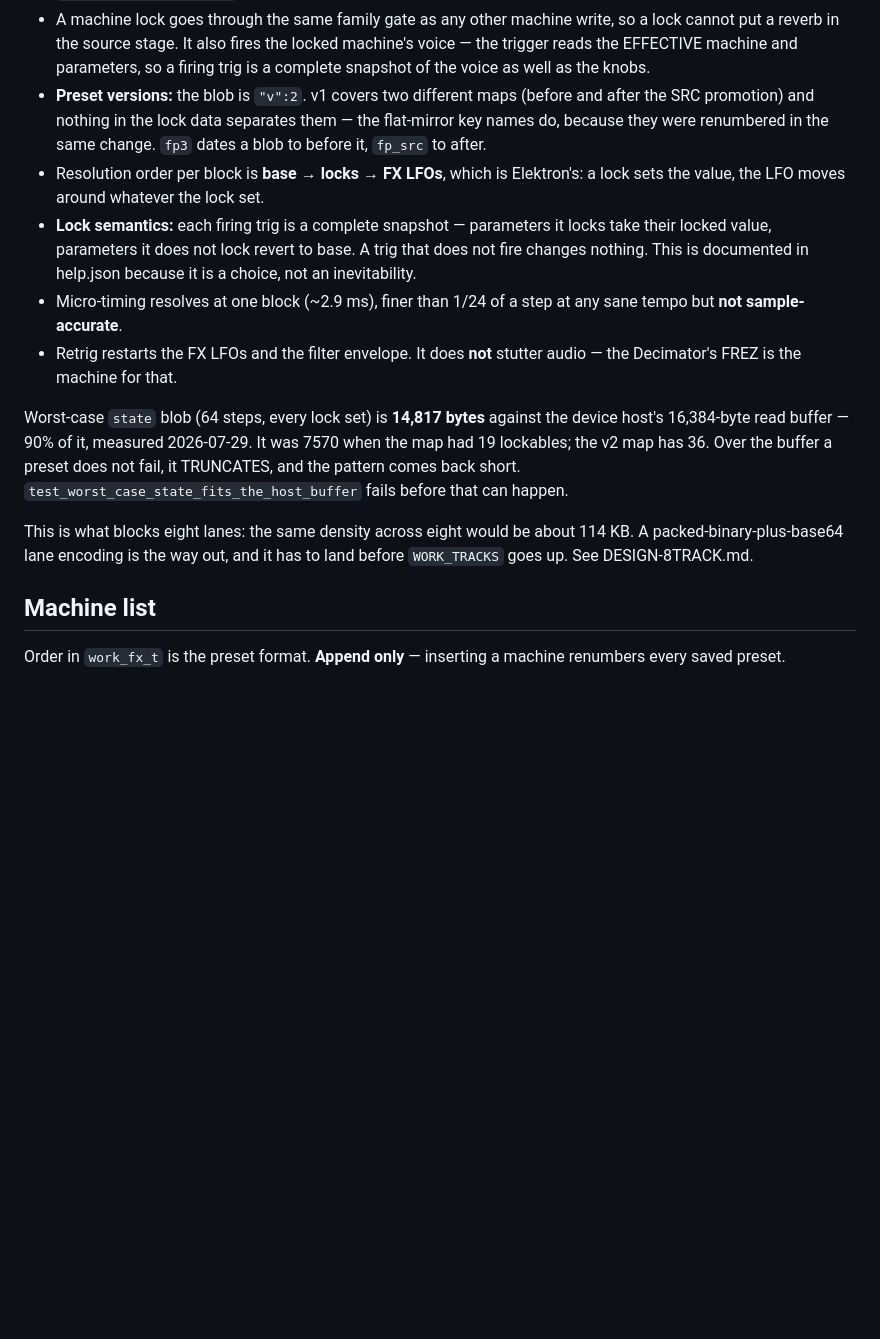
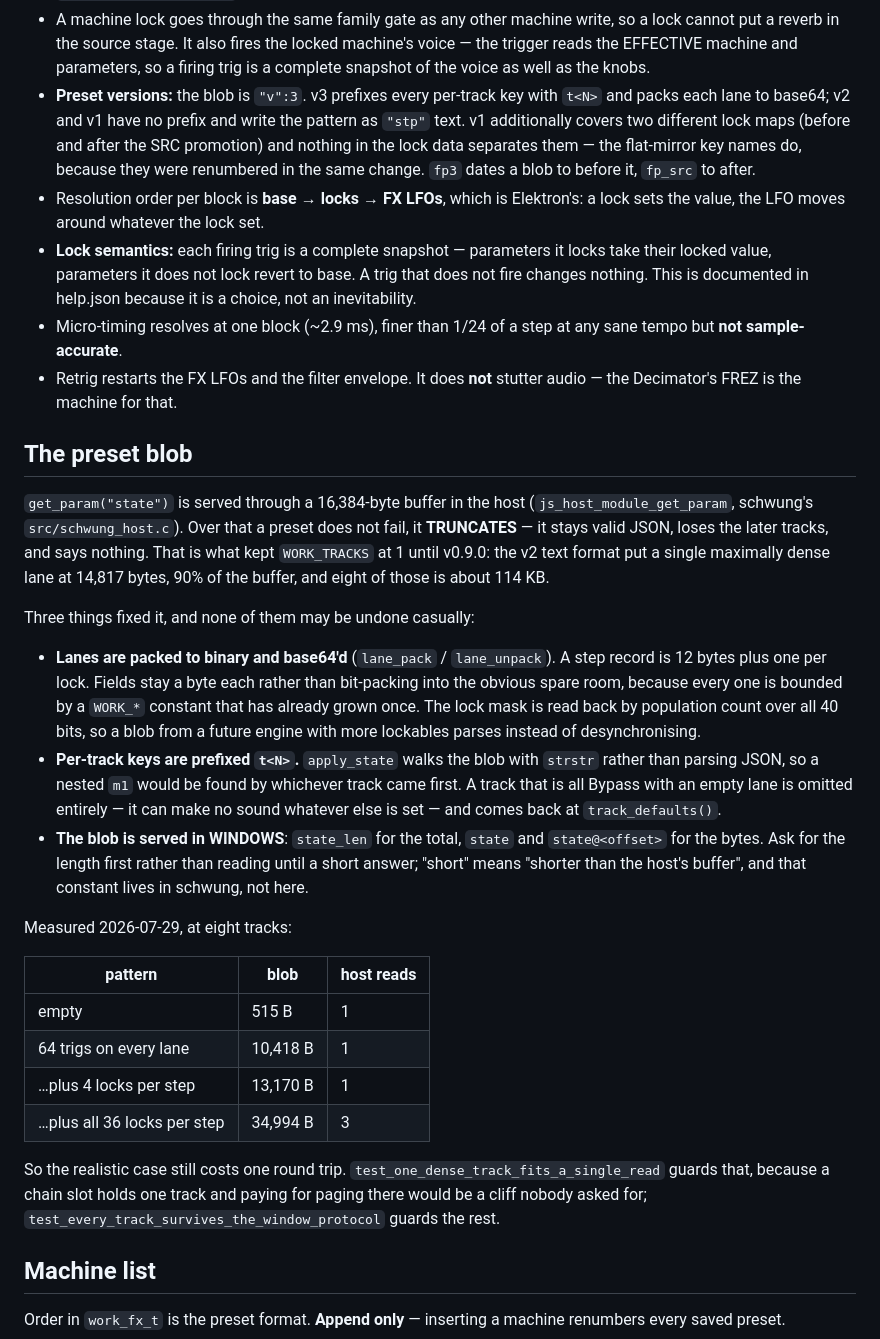
Before and after one commit to timncox/schwung-work, a Markdown page: CLAUDE.md, the part around one of its changes. Drawn GitHub-style; blank space fills up the shorter version.

```diff
--- a/CLAUDE.md
+++ b/CLAUDE.md
@@ -107,10 +107,12 @@ wrapper turns it on at create.
   so a lock cannot put a reverb in the source stage. It also fires the locked
   machine's voice — the trigger reads the EFFECTIVE machine and parameters, so
   a firing trig is a complete snapshot of the voice as well as the knobs.
-- **Preset versions:** the blob is `"v":2`. v1 covers two different maps (before
-  and after the SRC promotion) and nothing in the lock data separates them — the
-  flat-mirror key names do, because they were renumbered in the same change.
-  `fp3` dates a blob to before it, `fp_src` to after.
+- **Preset versions:** the blob is `"v":3`. v3 prefixes every per-track key
+  with `t<N>` and packs each lane to base64; v2 and v1 have no prefix and write
+  the pattern as `"stp"` text. v1 additionally covers two different lock maps
+  (before and after the SRC promotion) and nothing in the lock data separates
+  them — the flat-mirror key names do, because they were renumbered in the same
+  change. `fp3` dates a blob to before it, `fp_src` to after.
 - Resolution order per block is **base → locks → FX LFOs**, which is Elektron's:
   a lock sets the value, the LFO moves around whatever the lock set.
 - **Lock semantics:** each firing trig is a complete snapshot — parameters it
@@ -122,15 +124,46 @@ wrapper turns it on at create.
 - Retrig restarts the FX LFOs and the filter envelope. It does **not** stutter
   audio — the Decimator's FREZ is the machine for that.
 
-Worst-case `state` blob (64 steps, every lock set) is **14,817 bytes** against
-the device host's 16,384-byte read buffer — 90% of it, measured 2026-07-29. It
-was 7570 when the map had 19 lockables; the v2 map has 36. Over the buffer a
-preset does not fail, it TRUNCATES, and the pattern comes back short.
-`test_worst_case_state_fits_the_host_buffer` fails before that can happen.
+## The preset blob
 
-This is what blocks eight lanes: the same density across eight would be about
-114 KB. A packed-binary-plus-base64 lane encoding is the way out, and it has to
-land before `WORK_TRACKS` goes up. See DESIGN-8TRACK.md.
+`get_param("state")` is served through a 16,384-byte buffer in the host
+(`js_host_module_get_param`, schwung's `src/schwung_host.c`). Over that a
+preset does not fail, it **TRUNCATES** — it stays valid JSON, loses the later
+tracks, and says nothing. That is what kept `WORK_TRACKS` at 1 until v0.9.0:
+the v2 text format put a single maximally dense lane at 14,817 bytes, 90% of
+the buffer, and eight of those is about 114 KB.
+
+Three things fixed it, and none of them may be undone casually:
+
+- **Lanes are packed to binary and base64'd** (`lane_pack` / `lane_unpack`). A
+  step record is 12 bytes plus one per lock. Fields stay a byte each rather
+  than bit-packing into the obvious spare room, because every one is bounded by
+  a `WORK_*` constant that has already grown once. The lock mask is read back
+  by population count over all 40 bits, so a blob from a future engine with
+  more lockables parses instead of desynchronising.
+- **Per-track keys are prefixed `t<N>`.** `apply_state` walks the blob with
+  `strstr` rather than parsing JSON, so a nested `m1` would be found by
+  whichever track came first. A track that is all Bypass with an empty lane is
+  omitted entirely — it can make no sound whatever else is set — and comes back
+  at `track_defaults()`.
+- **The blob is served in WINDOWS**: `state_len` for the total, `state` and
+  `state@<offset>` for the bytes. Ask for the length first rather than reading
+  until a short answer; "short" means "shorter than the host's buffer", and
+  that constant lives in schwung, not here.
+
+Measured 2026-07-29, at eight tracks:
+
+| pattern | blob | host reads |
+|---|---|---|
+| empty | 515 B | 1 |
+| 64 trigs on every lane | 10,418 B | 1 |
+| …plus 4 locks per step | 13,170 B | 1 |
+| …plus all 36 locks per step | 34,994 B | 3 |
+
+So the realistic case still costs one round trip. `test_one_dense_track_fits_a_single_read`
+guards that, because a chain slot holds one track and paying for paging there
+would be a cliff nobody asked for;
+`test_every_track_survives_the_window_protocol` guards the rest.
 
 ## Machine list
 
```
Also changed, not shown: other parts of CLAUDE.md (+24 -0 lines), DESIGN-8TRACK.md (+41 -30 lines).
